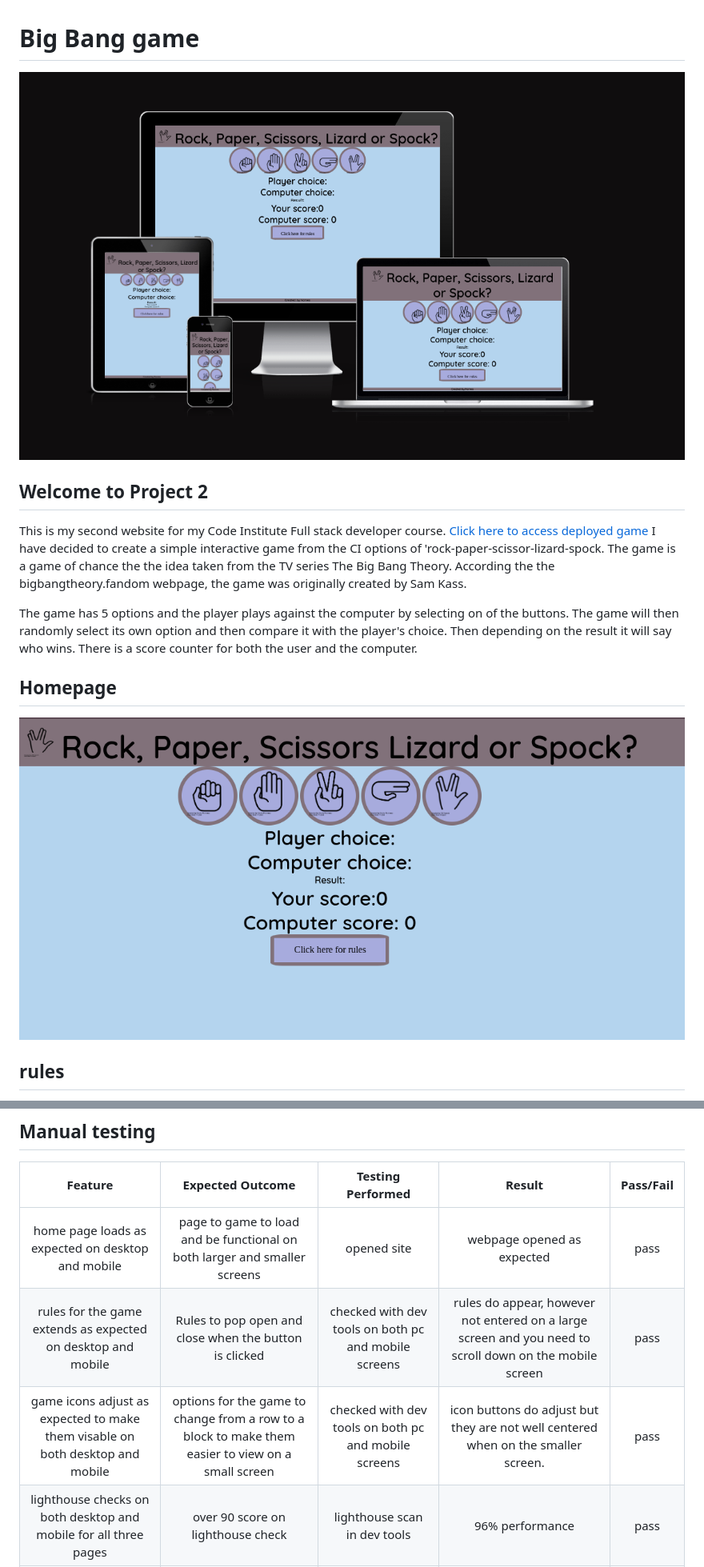
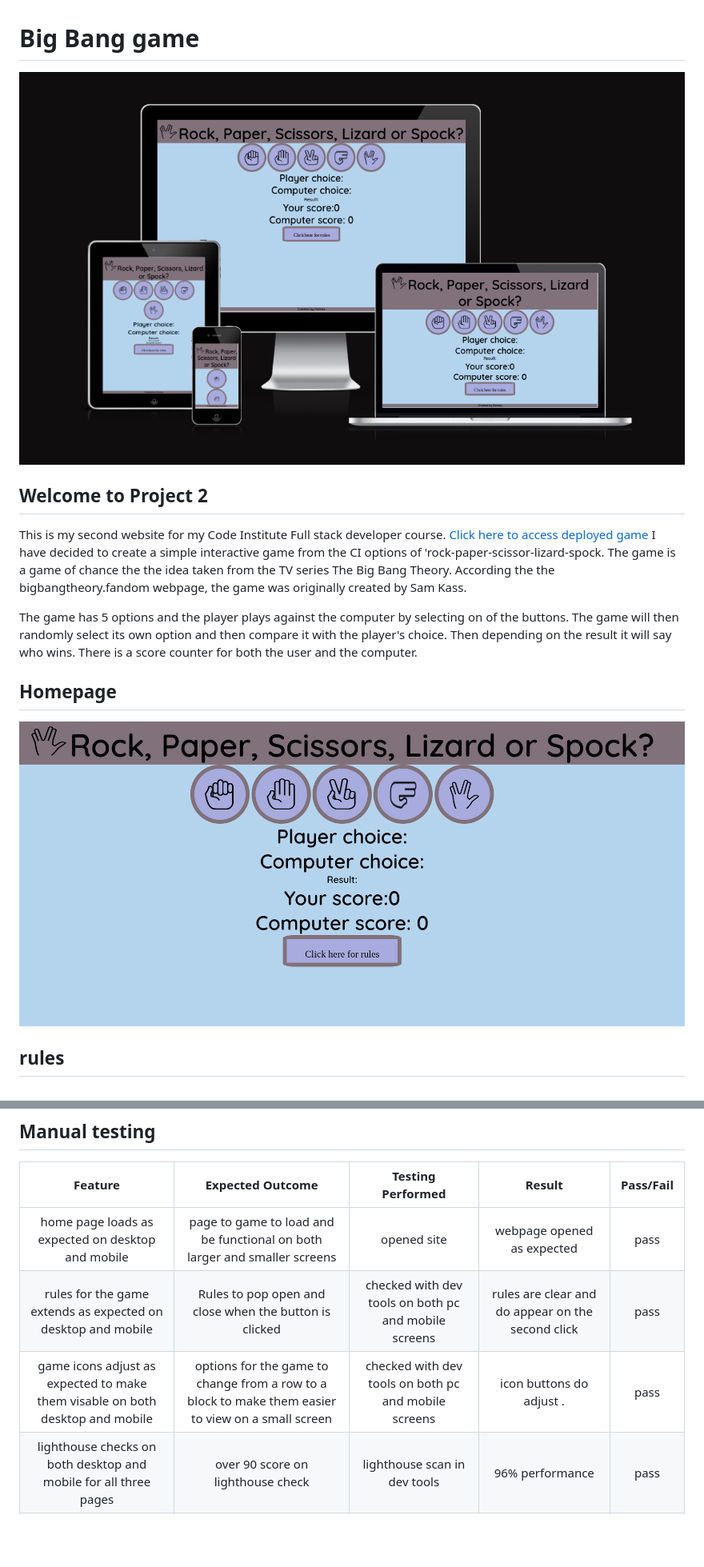
Before and after one commit to nomeski80/big-bang-game, a Markdown page: README.md, 2 parts joined by grey strips. Shown: that part at 80% size. Drawn GitHub-style; pictures changed too: assets/images/homepage-two.png (added), assets/images/responsive-two.png (added); blank space fills up the shorter version.

Commit message:
updates images of new homepage and responsivness

```diff
--- a/README.md
+++ b/README.md
@@ -1,12 +1,12 @@
 # Big Bang game
-![game screenshots on different screens](/assets/images/responsive.png)
+![game screenshots on different screens](/assets/images/responsive-two.png)
 ## Welcome to Project 2
 This is my second website for my Code Institute Full stack developer course. [Click here to access deployed game](https://nomeski80.github.io/big-bang-game/) I have decided to create a simple interactive game from the CI options of 'rock-paper-scissor-lizard-spock. The game is a game of chance the the idea taken from the TV series The Big Bang Theory. According the the bigbangtheory.fandom webpage, the game was originally created by Sam Kass.
 
 The game has 5 options and the player plays against the computer by selecting on of the buttons. The game will then randomly select its own option and then compare it with the player's choice. Then depending on the result it will say who wins. There is a score counter for both the user and the computer.
 ## Homepage
 
-![game main page](/assets/images/homepage.png)
+![game main page](/assets/images/homepage-two.png)
 ## rules
 I researched the rules of the game from the [Big Bang Theory wiki page](https://bigbangtheory.fandom.com/wiki/Rock,_Paper,_Scissors,_Lizard,_Spock)
 ROCK crushes LIZARD; Rock crushes SCISSORS
@@ -57,8 +57,8 @@ All checks have been completed with zero errors but several warnings with JavaSc
 **Feature**|**Expected Outcome**|**Testing Performed**|**Result**|**Pass/Fail**
 :-----:|:-----:|:-----:|:-----:|:-----:
 home page loads as expected on desktop and mobile|page to game to load and be functional on both larger and smaller screens|opened site|webpage opened as expected|pass
-rules for the game extends as expected on desktop and mobile|Rules to pop open and close when the button is clicked|checked with dev tools on both pc and mobile screens|rules do appear, however not entered on a large screen and you need to scroll down on the mobile screen|pass
-game icons adjust as expected to make them visable on both  desktop and mobile|options for the game to change from a row to a block to make them easier to view on a small screen|checked with dev tools on both pc and mobile screens|icon buttons do adjust but they are not well centered when on the smaller screen.|pass
+rules for the game extends as expected on desktop and mobile|Rules to pop open and close when the button is clicked|checked with dev tools on both pc and mobile screens|rules are clear and do appear on the second click|pass
+game icons adjust as expected to make them visable on both  desktop and mobile|options for the game to change from a row to a block to make them easier to view on a small screen|checked with dev tools on both pc and mobile screens|icon buttons do adjust .|pass
 lighthouse checks on both desktop and mobile for all three pages|over 90 score on lighthouse check|lighthouse scan in dev tools|96% performance|pass
 w3c css validator|no errors or warnings|W3C CSS vlidation checker|no errors found|pass
 nu HTML validator|no erroes or warnings|Nu HTML checker|no errors or warnings found|pass
```
Also changed, not shown: other parts of README.md (+2 -1 lines).
